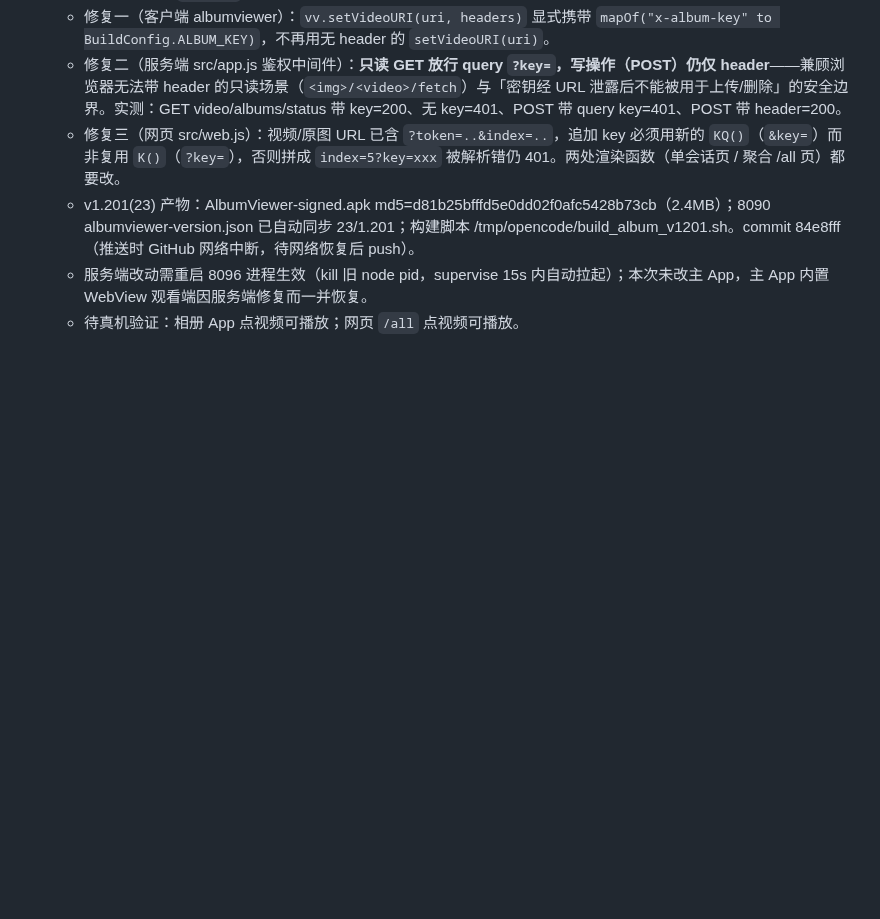
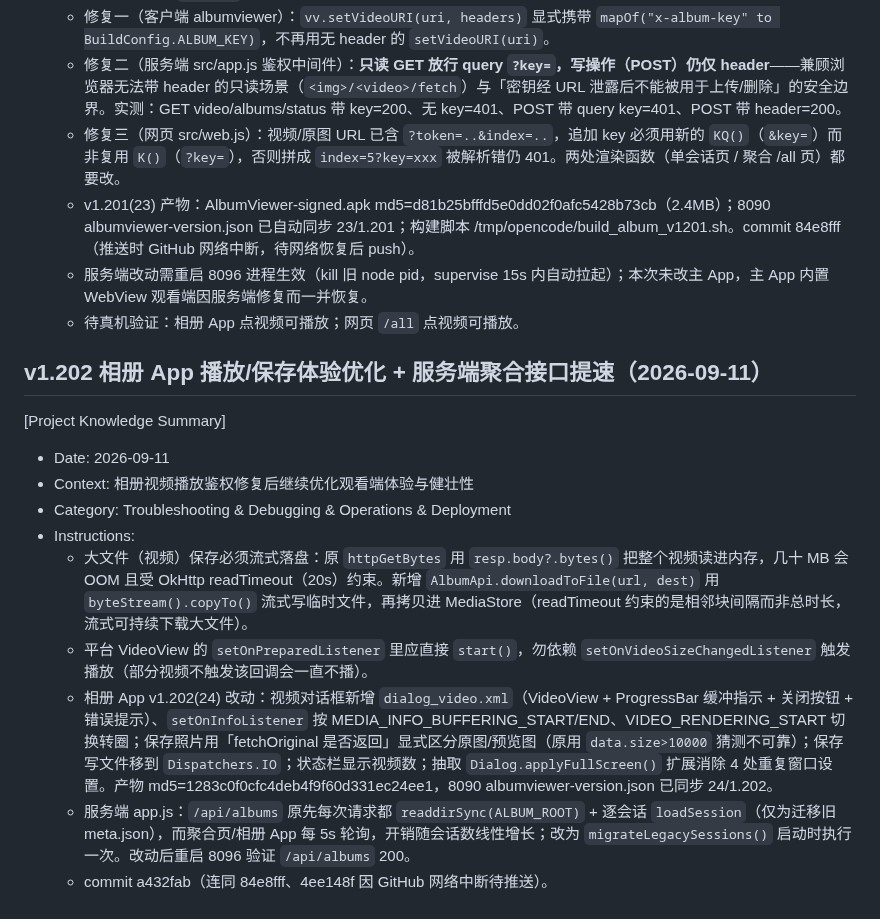
Before and after one commit to lqx3617-dot/ScreenShare, a Markdown page: .monkeycode/MEMORY.md, the part around the change. Drawn GitHub-style; blank space fills up the shorter version.

Commit message:
docs: MEMORY 记录 v1.202 相册优化 Co-authored-by: monkeycode-ai <monkeycode-ai@chaitin.com>

```diff
--- a/.monkeycode/MEMORY.md
+++ b/.monkeycode/MEMORY.md
@@ -612,3 +612,16 @@ Entries discovered by the Agent during task execution should follow this format:
   - v1.201(23) 产物：AlbumViewer-signed.apk md5=d81b25bfffd5e0dd02f0afc5428b73cb（2.4MB）；8090 albumviewer-version.json 已自动同步 23/1.201；构建脚本 /tmp/opencode/build_album_v1201.sh。commit 84e8fff（推送时 GitHub 网络中断，待网络恢复后 push）。
   - 服务端改动需重启 8096 进程生效（kill 旧 node pid，supervise 15s 内自动拉起）；本次未改主 App，主 App 内置 WebView 观看端因服务端修复而一并恢复。
   - 待真机验证：相册 App 点视频可播放；网页 `/all` 点视频可播放。
+
+## v1.202 相册 App 播放/保存体验优化 + 服务端聚合接口提速（2026-09-11）
+
+[Project Knowledge Summary]
+- Date: 2026-09-11
+- Context: 相册视频播放鉴权修复后继续优化观看端体验与健壮性
+- Category: Troubleshooting & Debugging & Operations & Deployment
+- Instructions:
+  - 大文件（视频）保存必须流式落盘：原 `httpGetBytes` 用 `resp.body?.bytes()` 把整个视频读进内存，几十 MB 会 OOM 且受 OkHttp readTimeout（20s）约束。新增 `AlbumApi.downloadToFile(url, dest)` 用 `byteStream().copyTo()` 流式写临时文件，再拷贝进 MediaStore（readTimeout 约束的是相邻块间隔而非总时长，流式可持续下载大文件）。
+  - 平台 VideoView 的 `setOnPreparedListener` 里应直接 `start()`，勿依赖 `setOnVideoSizeChangedListener` 触发播放（部分视频不触发该回调会一直不播）。
+  - 相册 App v1.202(24) 改动：视频对话框新增 `dialog_video.xml`（VideoView + ProgressBar 缓冲指示 + 关闭按钮 + 错误提示）、`setOnInfoListener` 按 MEDIA_INFO_BUFFERING_START/END、VIDEO_RENDERING_START 切换转圈；保存照片用「fetchOriginal 是否返回」显式区分原图/预览图（原用 `data.size>10000` 猜测不可靠）；保存写文件移到 `Dispatchers.IO`；状态栏显示视频数；抽取 `Dialog.applyFullScreen()` 扩展消除 4 处重复窗口设置。产物 md5=1283c0f0cfc4deb4f9f60d331ec24ee1，8090 albumviewer-version.json 已同步 24/1.202。
+  - 服务端 app.js：`/api/albums` 原先每次请求都 `readdirSync(ALBUM_ROOT)` + 逐会话 `loadSession`（仅为迁移旧 meta.json），而聚合页/相册 App 每 5s 轮询，开销随会话数线性增长；改为 `migrateLegacySessions()` 启动时执行一次。改动后重启 8096 验证 `/api/albums` 200。
+  - commit a432fab（连同 84e8fff、4ee148f 因 GitHub 网络中断待推送）。
```
